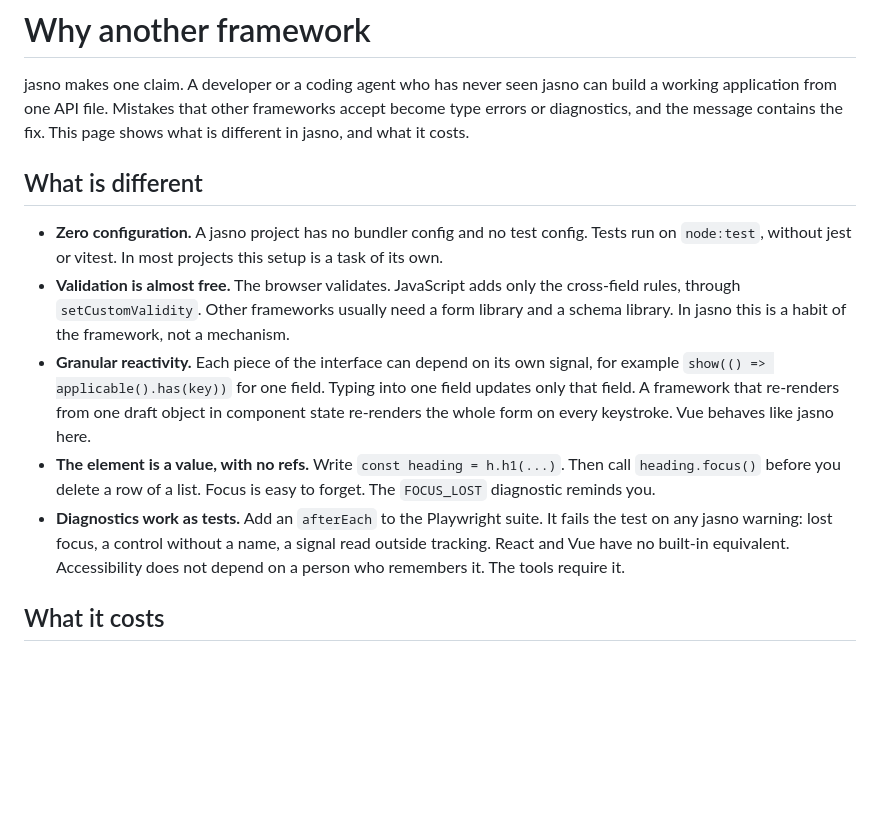
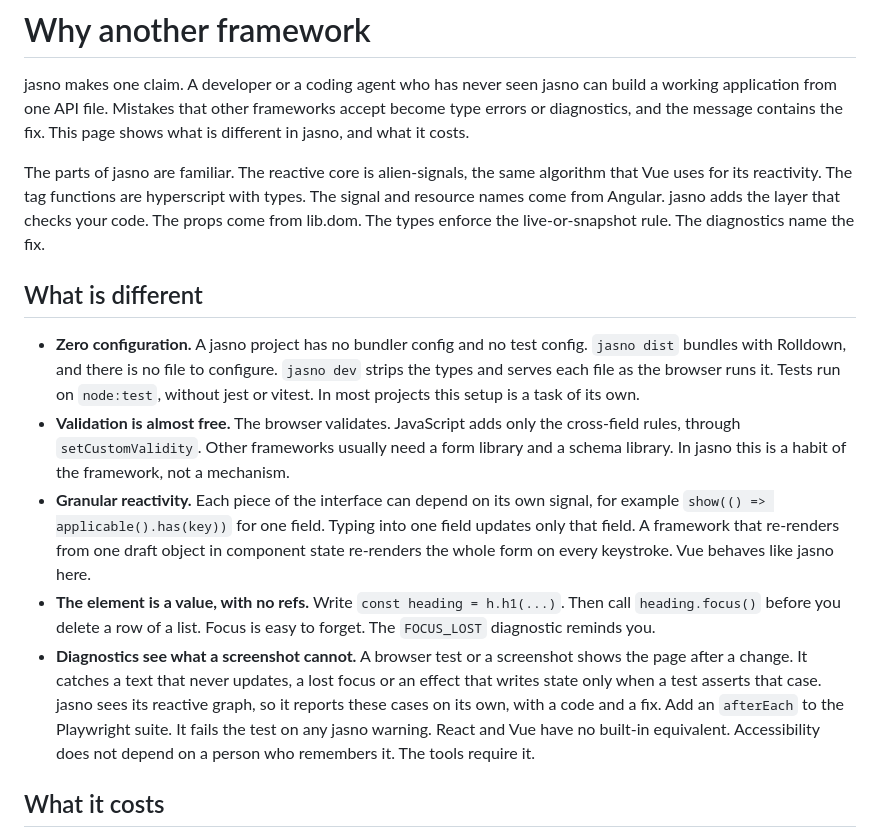
Before and after one commit to cesbo/jasno-site, a Markdown page: docs/10-guide/20-why.md, the part around the change. Drawn GitHub-style; blank space fills up the shorter version.

Commit message:
Say what jasno borrows and what its diagnostics add
The why page names the borrowed parts (alien-signals, hyperscript,
Angular's names), says that dist bundles with Rolldown without a config,
and separates the diagnostics from what a browser test or a screenshot
shows.

Co-Authored-By: Claude Fable 5.1 <noreply@anthropic.com>

```diff
--- a/docs/10-guide/20-why.md
+++ b/docs/10-guide/20-why.md
@@ -2,13 +2,15 @@
 
 jasno makes one claim. A developer or a coding agent who has never seen jasno can build a working application from one API file. Mistakes that other frameworks accept become type errors or diagnostics, and the message contains the fix. This page shows what is different in jasno, and what it costs.
 
+The parts of jasno are familiar. The reactive core is alien-signals, the same algorithm that Vue uses for its reactivity. The tag functions are hyperscript with types. The signal and resource names come from Angular. jasno adds the layer that checks your code. The props come from lib.dom. The types enforce the live-or-snapshot rule. The diagnostics name the fix.
+
 ## What is different
 
-- **Zero configuration.** A jasno project has no bundler config and no test config. Tests run on `node:test`, without jest or vitest. In most projects this setup is a task of its own.
+- **Zero configuration.** A jasno project has no bundler config and no test config. `jasno dist` bundles with Rolldown, and there is no file to configure. `jasno dev` strips the types and serves each file as the browser runs it. Tests run on `node:test`, without jest or vitest. In most projects this setup is a task of its own.
 - **Validation is almost free.** The browser validates. JavaScript adds only the cross-field rules, through `setCustomValidity`. Other frameworks usually need a form library and a schema library. In jasno this is a habit of the framework, not a mechanism.
 - **Granular reactivity.** Each piece of the interface can depend on its own signal, for example `show(() => applicable().has(key))` for one field. Typing into one field updates only that field. A framework that re-renders from one draft object in component state re-renders the whole form on every keystroke. Vue behaves like jasno here.
 - **The element is a value, with no refs.** Write `const heading = h.h1(...)`. Then call `heading.focus()` before you delete a row of a list. Focus is easy to forget. The `FOCUS_LOST` diagnostic reminds you.
-- **Diagnostics work as tests.** Add an `afterEach` to the Playwright suite. It fails the test on any jasno warning: lost focus, a control without a name, a signal read outside tracking. React and Vue have no built-in equivalent. Accessibility does not depend on a person who remembers it. The tools require it.
+- **Diagnostics see what a screenshot cannot.** A browser test or a screenshot shows the page after a change. It catches a text that never updates, a lost focus or an effect that writes state only when a test asserts that case. jasno sees its reactive graph, so it reports these cases on its own, with a code and a fix. Add an `afterEach` to the Playwright suite. It fails the test on any jasno warning. React and Vue have no built-in equivalent. Accessibility does not depend on a person who remembers it. The tools require it.
 
 ## What it costs
 
```
